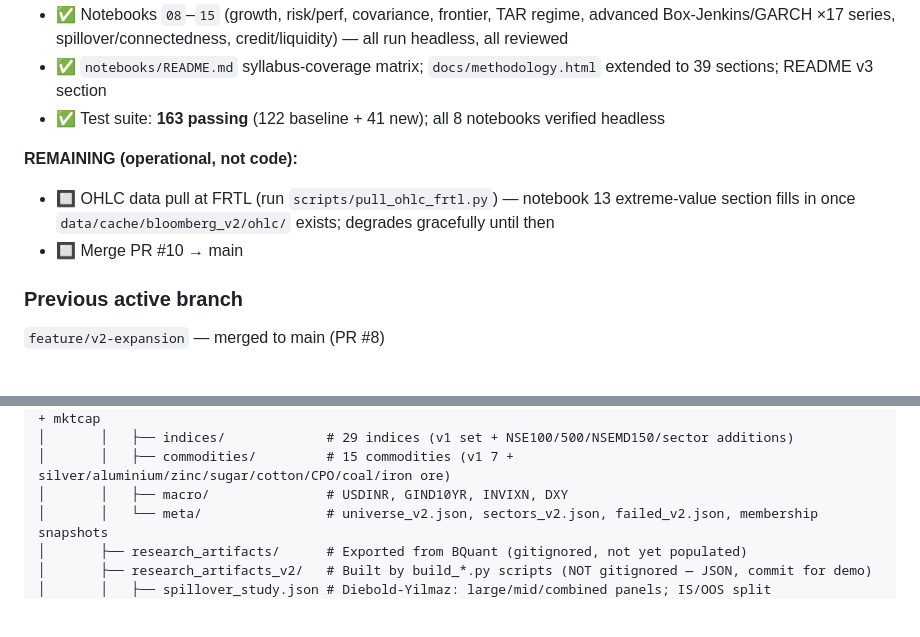
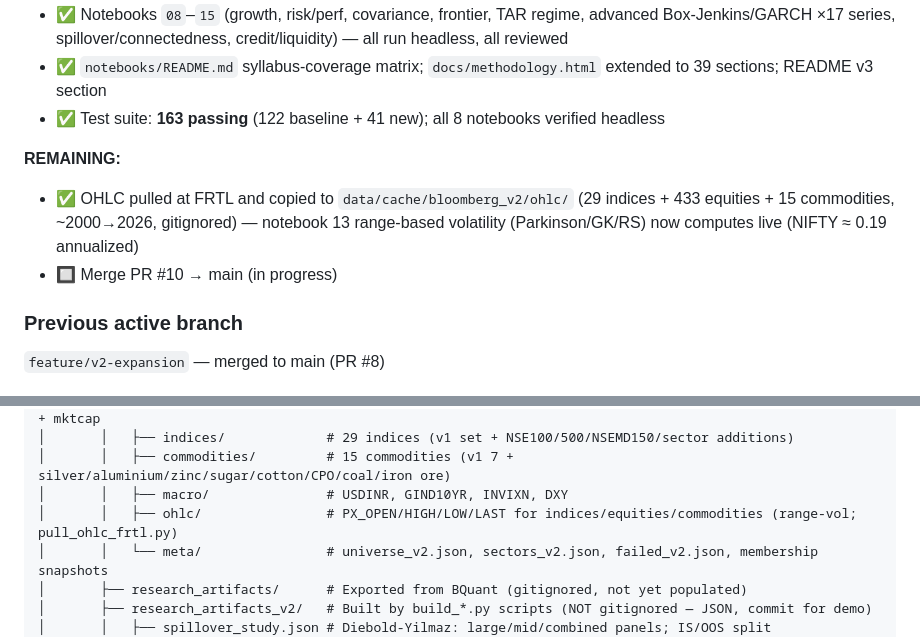
Before and after one commit to ConfusedNeuron/Drishti, a Markdown page: CLAUDE.md, 2 parts joined by grey strips. Rendered like a GitHub page; blank space fills up the shorter version.

Commit message:
docs: CLAUDE.md — OHLC pulled (range-vol live), date + ohlc/ layout
Co-Authored-By: Claude Opus 4.8 <noreply@anthropic.com>

```diff
--- a/CLAUDE.md
+++ b/CLAUDE.md
@@ -34,9 +34,9 @@ Executed subagent-driven (validator → implementer → reviewer per task; valid
 - ✅ `notebooks/README.md` syllabus-coverage matrix; `docs/methodology.html` extended to 39 sections; README v3 section
 - ✅ Test suite: **163 passing** (122 baseline + 41 new); all 8 notebooks verified headless
 
-**REMAINING (operational, not code):**
-- 🔲 OHLC data pull at FRTL (run `scripts/pull_ohlc_frtl.py`) — notebook 13 extreme-value section fills in once `data/cache/bloomberg_v2/ohlc/` exists; degrades gracefully until then
-- 🔲 Merge PR #10 → main
+**REMAINING:**
+- ✅ OHLC pulled at FRTL and copied to `data/cache/bloomberg_v2/ohlc/` (29 indices + 433 equities + 15 commodities, ~2000→2026, gitignored) — notebook 13 range-based volatility (Parkinson/GK/RS) now computes live (NIFTY ≈ 0.19 annualized)
+- 🔲 Merge PR #10 → main (in progress)
 
 ### Previous active branch
 `feature/v2-expansion` — merged to main (PR #8)
@@ -201,6 +201,7 @@ Walk-forward IC/Granger              →    served via FastAPI
 │       │   ├── indices/             # 29 indices (v1 set + NSE100/500/NSEMD150/sector additions)
 │       │   ├── commodities/         # 15 commodities (v1 7 + silver/aluminium/zinc/sugar/cotton/CPO/coal/iron ore)
 │       │   ├── macro/               # USDINR, GIND10YR, INVIXN, DXY
+│       │   ├── ohlc/                # PX_OPEN/HIGH/LOW/LAST for indices/equities/commodities (range-vol; pull_ohlc_frtl.py)
 │       │   └── meta/                # universe_v2.json, sectors_v2.json, failed_v2.json, membership snapshots
 │       ├── research_artifacts/      # Exported from BQuant (gitignored, not yet populated)
 │       ├── research_artifacts_v2/   # Built by build_*.py scripts (NOT gitignored — JSON, commit for demo)
```
Also changed, not shown: other parts of CLAUDE.md (+1 -1 lines).
